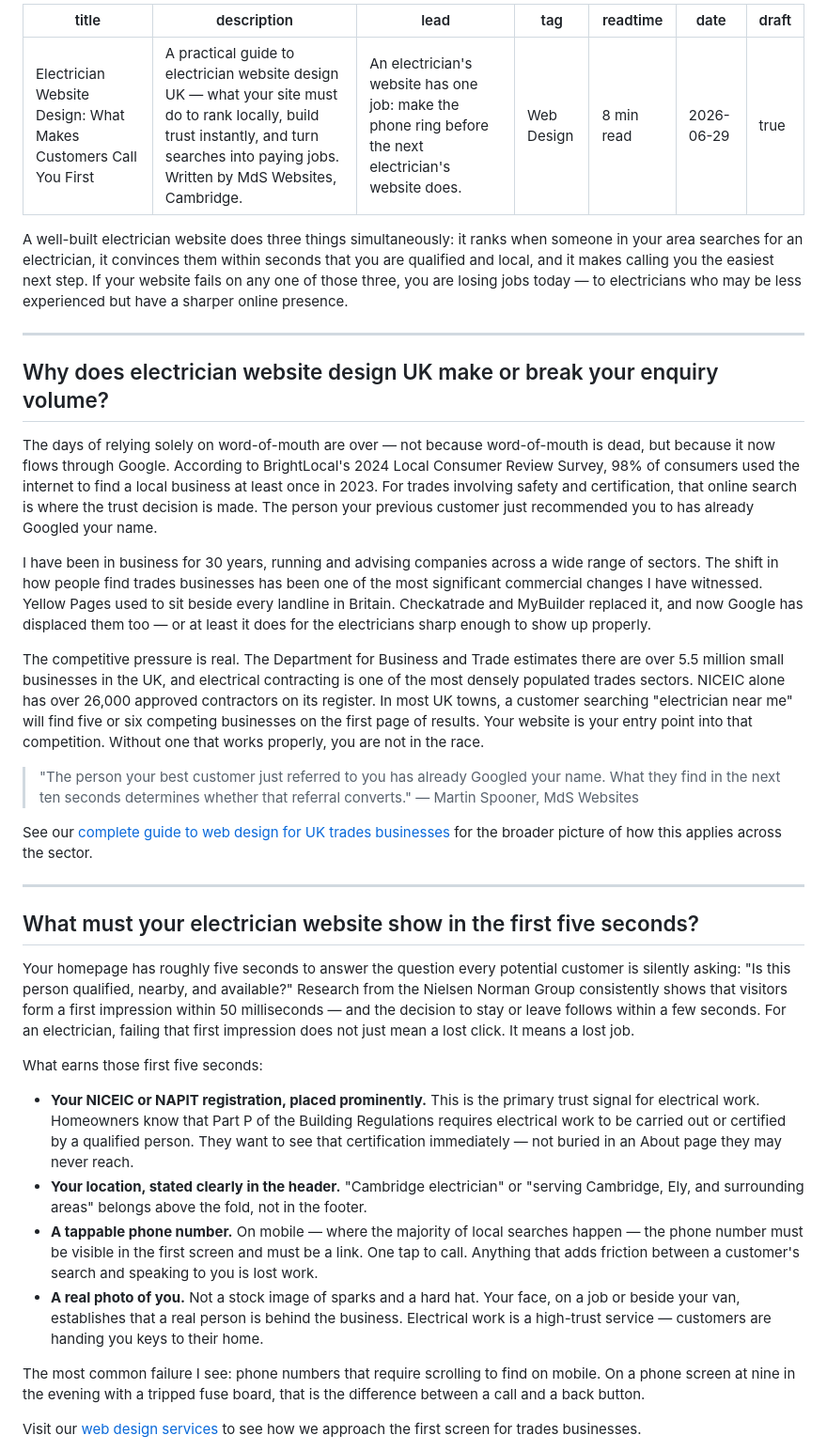
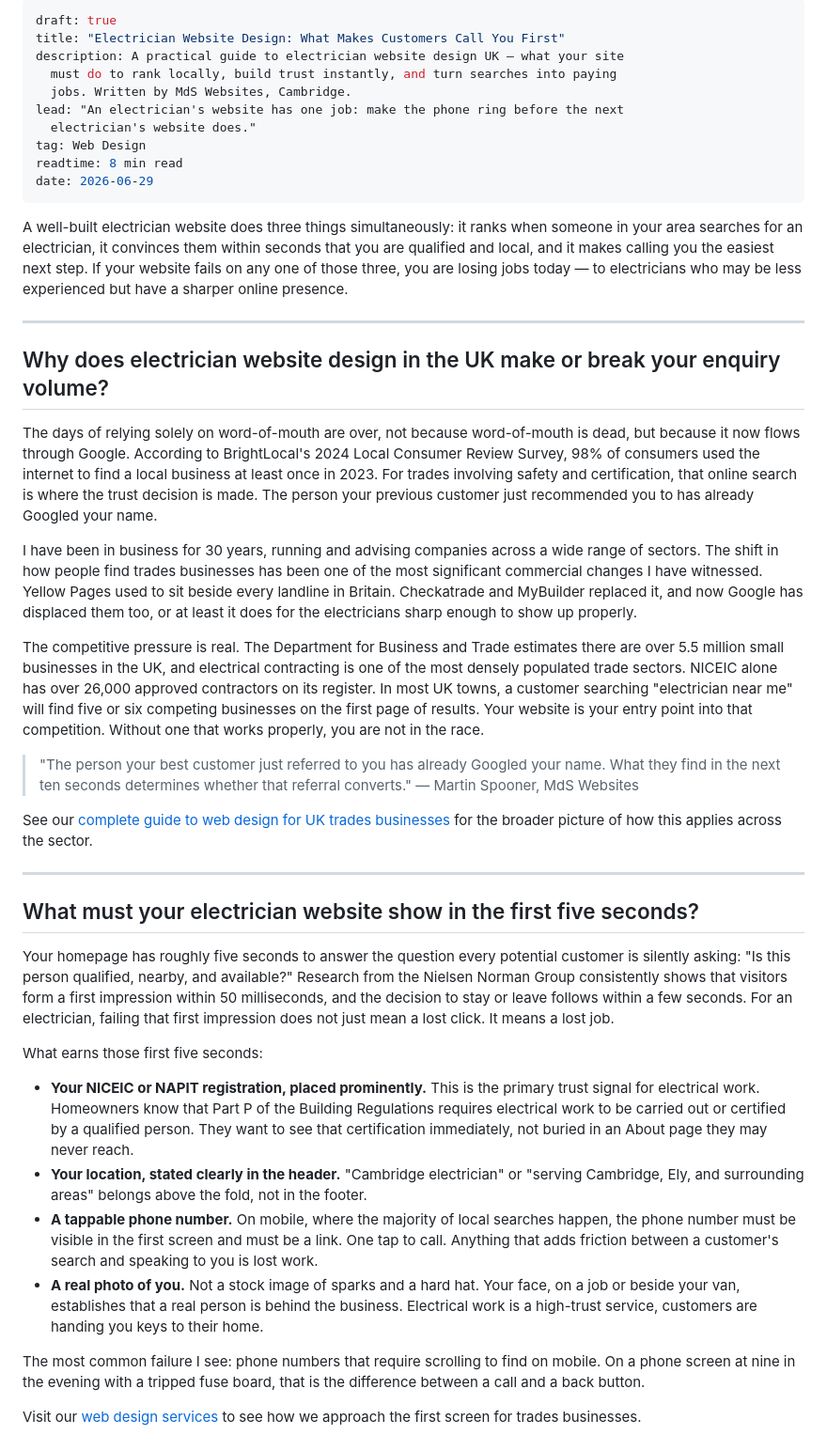
Before and after one commit to Spoonermartin/MdS-Website, a Markdown page: src/posts/electrician-website-design.md, the part around one of its changes. Shown at 94% size. Drawn GitHub-style.

Commit message:
Update Blog Post “electrician-website-design” - Martin Spooner <spoonermartin2021@gmail.com> via DecapBridge

```diff
--- a/src/posts/electrician-website-design.md
+++ b/src/posts/electrician-website-design.md
@@ -1,23 +1,26 @@
 ---
+draft: true
 title: "Electrician Website Design: What Makes Customers Call You First"
-description: "A practical guide to electrician website design UK — what your site must do to rank locally, build trust instantly, and turn searches into paying jobs. Written by MdS Websites, Cambridge."
-lead: "An electrician's website has one job: make the phone ring before the next electrician's website does."
-tag: "Web Design"
-readtime: "8 min read"
+description: A practical guide to electrician website design UK — what your site
+  must do to rank locally, build trust instantly, and turn searches into paying
+  jobs. Written by MdS Websites, Cambridge.
+lead: "An electrician's website has one job: make the phone ring before the next
+  electrician's website does."
+tag: Web Design
+readtime: 8 min read
 date: 2026-06-29
-draft: true
 ---
 A well-built electrician website does three things simultaneously: it ranks when someone in your area searches for an electrician, it convinces them within seconds that you are qualified and local, and it makes calling you the easiest next step. If your website fails on any one of those three, you are losing jobs today — to electricians who may be less experienced but have a sharper online presence.
 
 - - -
 
-## Why does electrician website design UK make or break your enquiry volume?
+## Why does electrician website design in the UK make or break your enquiry volume?
 
-The days of relying solely on word-of-mouth are over — not because word-of-mouth is dead, but because it now flows through Google. According to BrightLocal's 2024 Local Consumer Review Survey, 98% of consumers used the internet to find a local business at least once in 2023. For trades involving safety and certification, that online search is where the trust decision is made. The person your previous customer just recommended you to has already Googled your name.
+The days of relying solely on word-of-mouth are over, not because word-of-mouth is dead, but because it now flows through Google. According to BrightLocal's 2024 Local Consumer Review Survey, 98% of consumers used the internet to find a local business at least once in 2023. For trades involving safety and certification, that online search is where the trust decision is made. The person your previous customer just recommended you to has already Googled your name.
 
-I have been in business for 30 years, running and advising companies across a wide range of sectors. The shift in how people find trades businesses has been one of the most significant commercial changes I have witnessed. Yellow Pages used to sit beside every landline in Britain. Checkatrade and MyBuilder replaced it, and now Google has displaced them too — or at least it does for the electricians sharp enough to show up properly.
+I have been in business for 30 years, running and advising companies across a wide range of sectors. The shift in how people find trades businesses has been one of the most significant commercial changes I have witnessed. Yellow Pages used to sit beside every landline in Britain. Checkatrade and MyBuilder replaced it, and now Google has displaced them too, or at least it does for the electricians sharp enough to show up properly.
 
-The competitive pressure is real. The Department for Business and Trade estimates there are over 5.5 million small businesses in the UK, and electrical contracting is one of the most densely populated trades sectors. NICEIC alone has over 26,000 approved contractors on its register. In most UK towns, a customer searching "electrician near me" will find five or six competing businesses on the first page of results. Your website is your entry point into that competition. Without one that works properly, you are not in the race.
+The competitive pressure is real. The Department for Business and Trade estimates there are over 5.5 million small businesses in the UK, and electrical contracting is one of the most densely populated trade sectors. NICEIC alone has over 26,000 approved contractors on its register. In most UK towns, a customer searching "electrician near me" will find five or six competing businesses on the first page of results. Your website is your entry point into that competition. Without one that works properly, you are not in the race.
 
 > "The person your best customer just referred to you has already Googled your name. What they find in the next ten seconds determines whether that referral converts." — Martin Spooner, MdS Websites
 
@@ -27,14 +30,14 @@ See our [complete guide to web design for UK trades businesses](/web-design-for-
 
 ## What must your electrician website show in the first five seconds?
 
-Your homepage has roughly five seconds to answer the question every potential customer is silently asking: "Is this person qualified, nearby, and available?" Research from the Nielsen Norman Group consistently shows that visitors form a first impression within 50 milliseconds — and the decision to stay or leave follows within a few seconds. For an electrician, failing that first impression does not just mean a lost click. It means a lost job.
+Your homepage has roughly five seconds to answer the question every potential customer is silently asking: "Is this person qualified, nearby, and available?" Research from the Nielsen Norman Group consistently shows that visitors form a first impression within 50 milliseconds, and the decision to stay or leave follows within a few seconds. For an electrician, failing that first impression does not just mean a lost click. It means a lost job.
 
 What earns those first five seconds:
 
-- **Your NICEIC or NAPIT registration, placed prominently.** This is the primary trust signal for electrical work. Homeowners know that Part P of the Building Regulations requires electrical work to be carried out or certified by a qualified person. They want to see that certification immediately — not buried in an About page they may never reach.
-- **Your location, stated clearly in the header.** "Cambridge electrician" or "serving Cambridge, Ely, and surrounding areas" belongs above the fold, not in the footer.
-- **A tappable phone number.** On mobile — where the majority of local searches happen — the phone number must be visible in the first screen and must be a link. One tap to call. Anything that adds friction between a customer's search and speaking to you is lost work.
-- **A real photo of you.** Not a stock image of sparks and a hard hat. Your face, on a job or beside your van, establishes that a real person is behind the business. Electrical work is a high-trust service — customers are handing you keys to their home.
+* **Your NICEIC or NAPIT registration, placed prominently.** This is the primary trust signal for electrical work. Homeowners know that Part P of the Building Regulations requires electrical work to be carried out or certified by a qualified person. They want to see that certification immediately, not buried in an About page they may never reach.
+* **Your location, stated clearly in the header.** "Cambridge electrician" or "serving Cambridge, Ely, and surrounding areas" belongs above the fold, not in the footer.
+* **A tappable phone number.** On mobile, where the majority of local searches happen, the phone number must be visible in the first screen and must be a link. One tap to call. Anything that adds friction between a customer's search and speaking to you is lost work.
+* **A real photo of you.** Not a stock image of sparks and a hard hat. Your face, on a job or beside your van, establishes that a real person is behind the business. Electrical work is a high-trust service, customers are handing you keys to their home.
 
 The most common failure I see: phone numbers that require scrolling to find on mobile. On a phone screen at nine in the evening with a tripped fuse board, that is the difference between a call and a back button.
 
```
Also changed, not shown: other parts of src/posts/electrician-website-design.md (+17 -17 lines).
